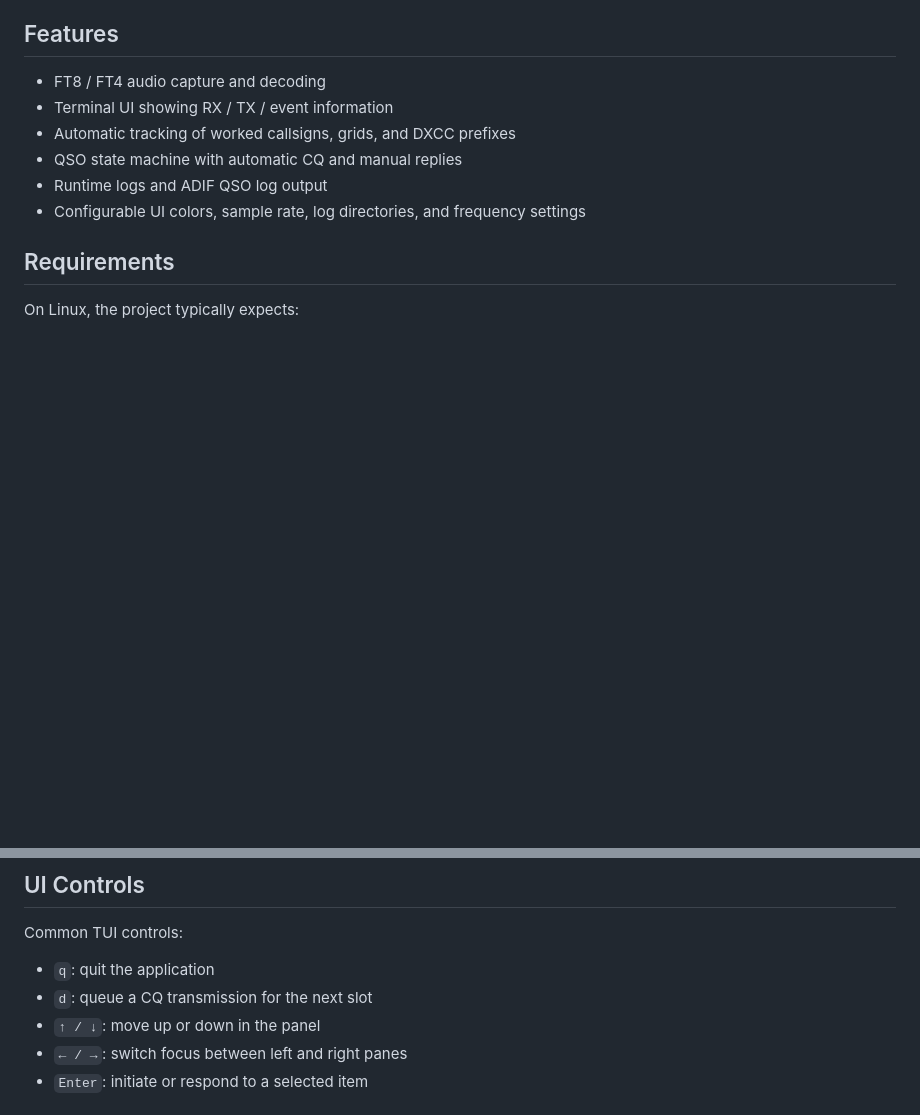
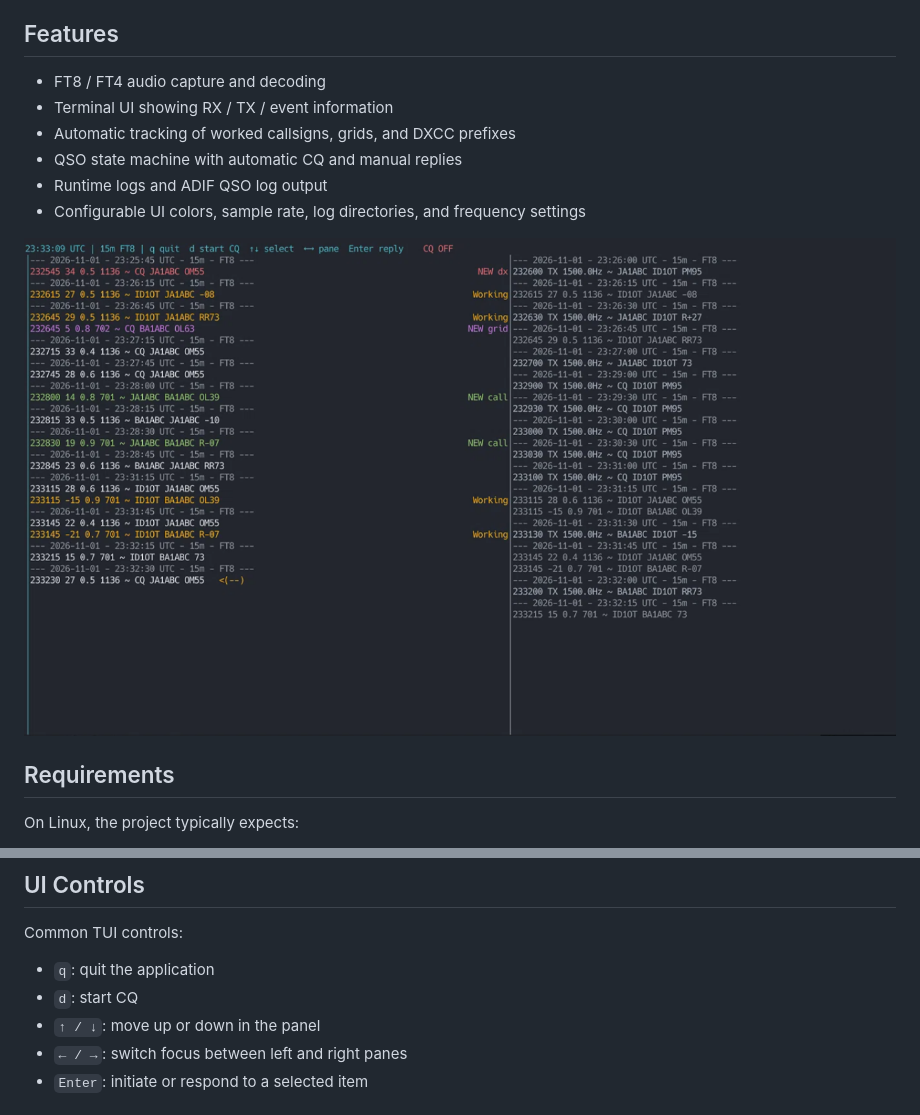
Before and after one commit to BH8GUQ/xtws-tui, a Markdown page: README.md, 2 parts joined by grey strips. Drawn GitHub-style; pictures changed too: images/demonstration.png (added); blank space fills up the shorter version.

```diff
--- a/README.md
+++ b/README.md
@@ -12,6 +12,8 @@ XTWS-TUI is a Rust-based FT8/FT4 weak-signal digital mode terminal monitor. It l
 - QSO state machine with automatic CQ and manual replies
 - Runtime logs and ADIF QSO log output
 - Configurable UI colors, sample rate, log directories, and frequency settings
+
+![Demonstration Picture](images/demonstration.png)
 
 ## Requirements
 
@@ -184,7 +186,7 @@ The program writes logs to the following locations:
 Common TUI controls:
 
 - `q`: quit the application
-- `d`: queue a CQ transmission for the next slot
+- `d`: start CQ
 - `↑ / ↓`: move up or down in the panel
 - `← / →`: switch focus between left and right panes
 - `Enter`: initiate or respond to a selected item
```
Also changed, not shown: README.zh.md (+3 -1 lines), image.png (added), 15 other files.
